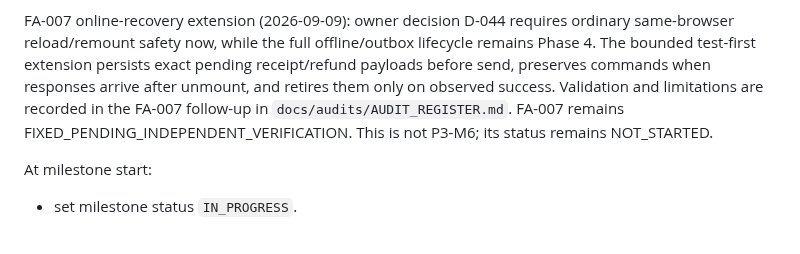
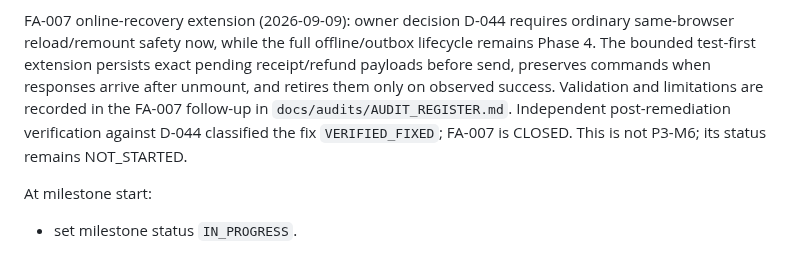
Before and after one commit to malik-halimeh/Tawzeevo, a Markdown page: 03_IMPLEMENTATION_STATUS.md, the part around the change. Rendered like a GitHub page.

```diff
--- a/03_IMPLEMENTATION_STATUS.md
+++ b/03_IMPLEMENTATION_STATUS.md
@@ -106,8 +106,9 @@ FA-007 online-recovery extension (2026-09-09): owner decision D-044 requires ord
 reload/remount safety now, while the full offline/outbox lifecycle remains Phase 4. The bounded
 test-first extension persists exact pending receipt/refund payloads before send, preserves commands
 when responses arrive after unmount, and retires them only on observed success. Validation and
-limitations are recorded in the FA-007 follow-up in `docs/audits/AUDIT_REGISTER.md`. FA-007 remains
-FIXED_PENDING_INDEPENDENT_VERIFICATION. This is not P3-M6; its status remains NOT_STARTED.
+limitations are recorded in the FA-007 follow-up in `docs/audits/AUDIT_REGISTER.md`. Independent
+post-remediation verification against D-044 classified the fix `VERIFIED_FIXED`; FA-007 is CLOSED.
+This is not P3-M6; its status remains NOT_STARTED.
 
 At milestone start:
 - set milestone status `IN_PROGRESS`.
```
Also changed, not shown: docs/audits/AUDIT_REGISTER.md (+44 -0 lines).
